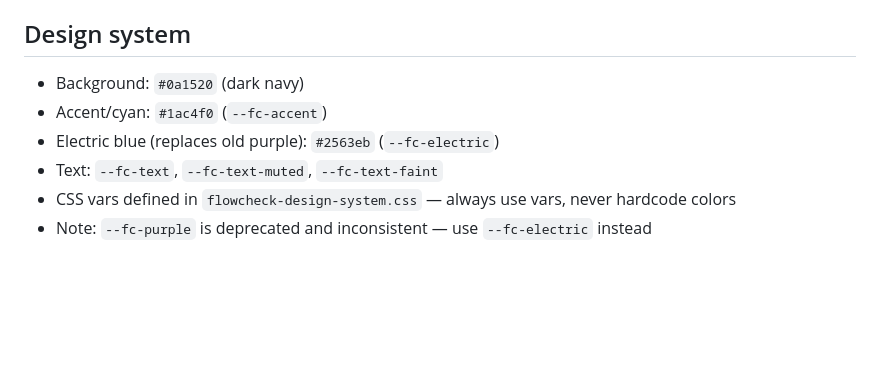
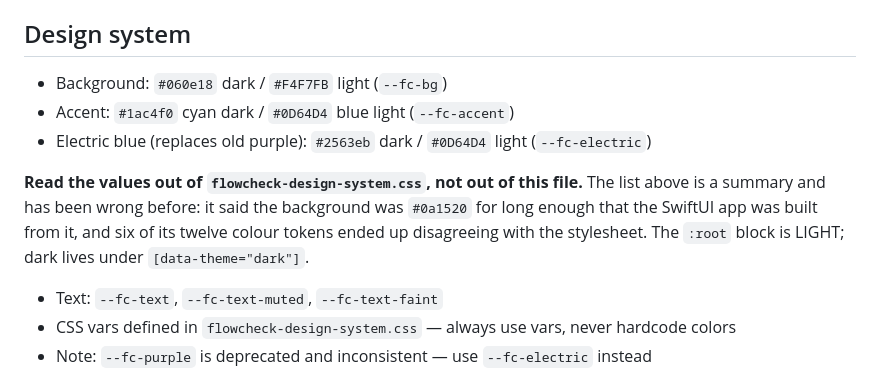
Before and after one commit to FlowCheckApp/flowcheckapp, a Markdown page: CLAUDE.md, the part around the change. Drawn GitHub-style; blank space fills up the shorter version.

Commit message:
Correct the design tokens listed in CLAUDE.md
The background was recorded as #0a1520; the stylesheet says #060e18. That
mattered: the SwiftUI app was built from this list rather than from
flowcheck-design-system.css, and six of its twelve colour tokens ended up
disagreeing with the web app as a result.

Both themes are now named for each token, along with a note to read the
stylesheet rather than this summary, and a reminder that the `:root` block
is the LIGHT theme — dark is under [data-theme="dark"], which is easy to
miss when grepping for a token.

Co-Authored-By: Claude Opus 5 <noreply@anthropic.com>

```diff
--- a/CLAUDE.md
+++ b/CLAUDE.md
@@ -23,9 +23,15 @@ FlowCheck is a personal finance iOS app built with Capacitor 8.x. It connects to
 - `ios/App/App/AppDelegate.swift` — WKWebView cache clearing on every launch
 
 ## Design system
-- Background: `#0a1520` (dark navy)
-- Accent/cyan: `#1ac4f0` (`--fc-accent`)
-- Electric blue (replaces old purple): `#2563eb` (`--fc-electric`)
+- Background: `#060e18` dark / `#F4F7FB` light (`--fc-bg`)
+- Accent: `#1ac4f0` cyan dark / `#0D64D4` blue light (`--fc-accent`)
+- Electric blue (replaces old purple): `#2563eb` dark / `#0D64D4` light (`--fc-electric`)
+
+**Read the values out of `flowcheck-design-system.css`, not out of this file.**
+The list above is a summary and has been wrong before: it said the background
+was `#0a1520` for long enough that the SwiftUI app was built from it, and six of
+its twelve colour tokens ended up disagreeing with the stylesheet. The `:root`
+block is LIGHT; dark lives under `[data-theme="dark"]`.
 - Text: `--fc-text`, `--fc-text-muted`, `--fc-text-faint`
 - CSS vars defined in `flowcheck-design-system.css` — always use vars, never hardcode colors
 - Note: `--fc-purple` is deprecated and inconsistent — use `--fc-electric` instead
```
